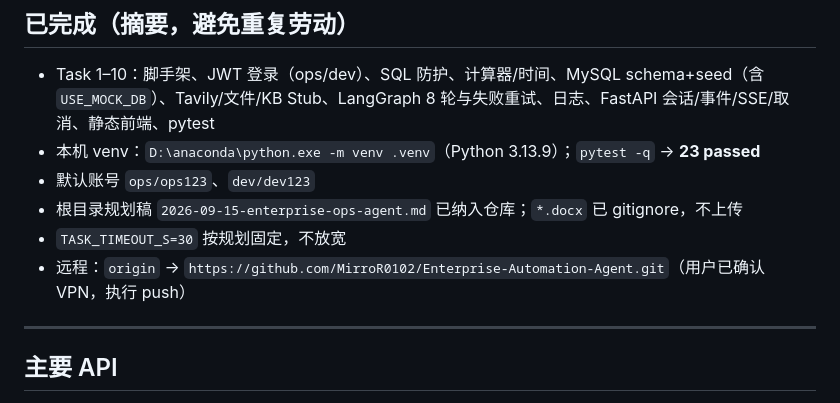
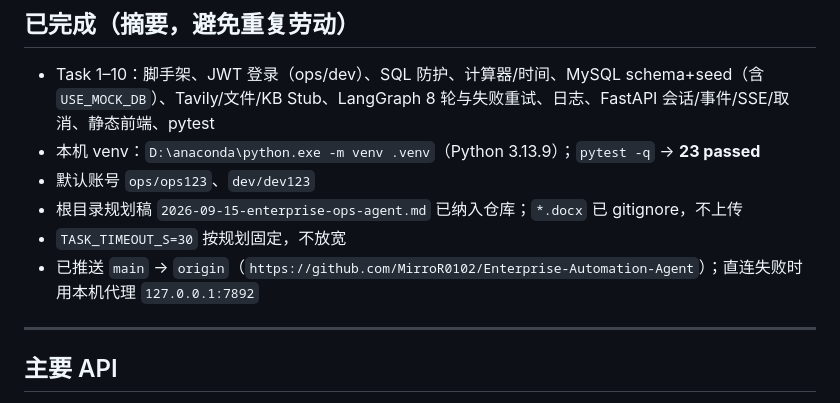
Before and after one commit to MirroR0102/Enterprise-Automation-Agent, a Markdown page: AGENT.md, the part around the change. Rendered like a GitHub page.

Commit message:
docs: record successful origin push
Co-authored-by: Cursor <cursoragent@cursor.com>

```diff
--- a/AGENT.md
+++ b/AGENT.md
@@ -80,7 +80,7 @@ Windows / PowerShell：用 `D:\anaconda\python.exe -m venv .venv` 建环境；
 - 默认账号 `ops/ops123`、`dev/dev123`
 - 根目录规划稿 `2026-09-15-enterprise-ops-agent.md` 已纳入仓库；`*.docx` 已 gitignore，不上传
 - `TASK_TIMEOUT_S=30` 按规划固定，不放宽
-- 远程：`origin` → `https://github.com/MirroR0102/Enterprise-Automation-Agent.git`（用户已确认 VPN，执行 push）
+- 已推送 `main` → `origin`（`https://github.com/MirroR0102/Enterprise-Automation-Agent`）；直连失败时用本机代理 `127.0.0.1:7892`
 
 ---
 
```
